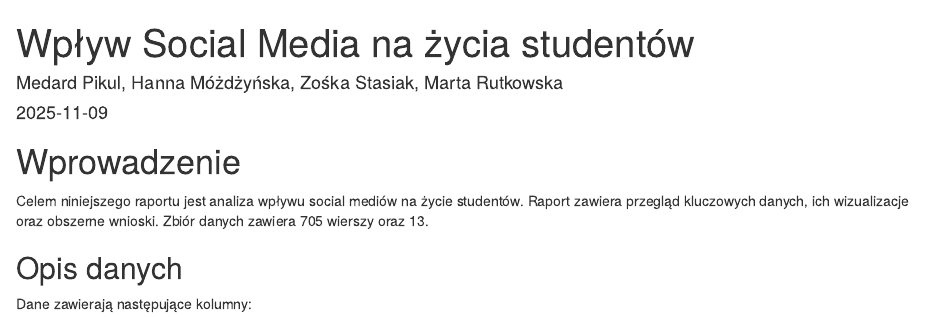
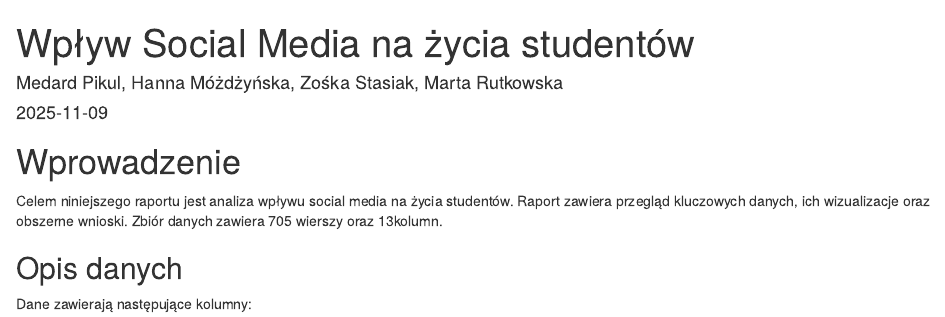
Before and after one commit to MedardPikul/r_analiza, an R Markdown document (Raport.Rmd): the page in a window 1100 px wide, from its top. Rendered offline with R 4.5, knitr and Pandoc, with nearby package versions; drawn as R Markdown's standard HTML page in place of the format the file asks for.

Commit message:
poprawa literowek

```diff
--- a/Raport.Rmd
+++ b/Raport.Rmd
@@ -22,7 +22,7 @@
 
 # Wprowadzenie
 
- Celem niniejszego raportu jest analiza wpływu social mediów na życie studentów. Raport zawiera przegląd kluczowych danych, ich wizualizacje oraz obszerne wnioski. Zbiór danych zawiera `r nrow(dane)` wierszy oraz `r ncol(dane)`.
+Celem niniejszego raportu jest analiza wpływu social media na życia studentów. Raport zawiera przegląd kluczowych danych, ich wizualizacje oraz obszerne wnioski. Zbiór danych zawiera `r nrow(dane)` wierszy oraz `r ncol(dane)`kolumn.
 
 ## Opis danych
 
```
